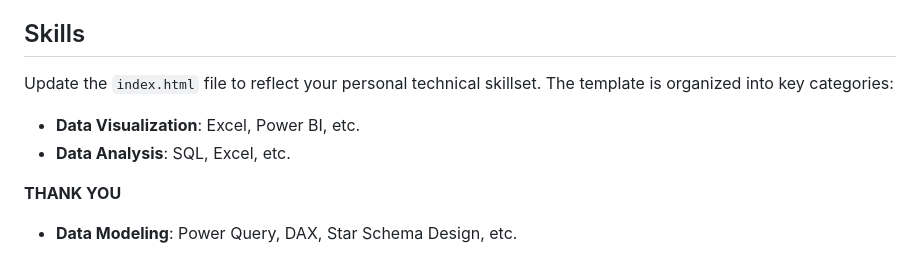
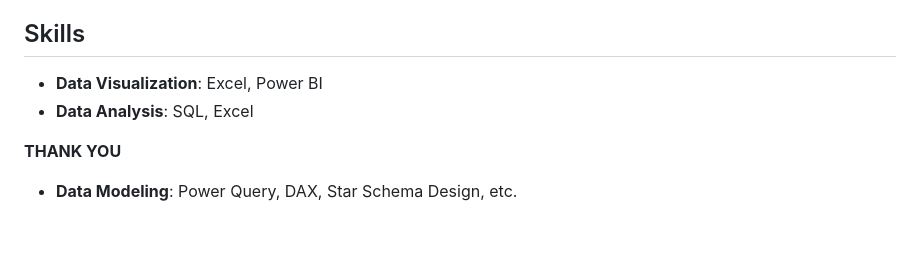
Before and after one commit to Blackboyy01/Blackboyy01.github.io, a Markdown page: README.md, the part around the change. Rendered like a GitHub page; blank space fills up the shorter version.

```diff
--- a/README.md
+++ b/README.md
@@ -106,10 +106,8 @@ SQL-based analytics project analyzing retail transactions ($908K revenue) across
 
 ##  Skills
 
-Update the `index.html` file to reflect your personal technical skillset. The template is organized into key categories:
-
-- **Data Visualization**: Excel, Power BI, etc.
-- **Data Analysis**: SQL, Excel, etc.
+- **Data Visualization**: Excel, Power BI
+- **Data Analysis**: SQL, Excel
 
 **THANK YOU**
 - **Data Modeling**: Power Query, DAX, Star Schema Design, etc.
```
